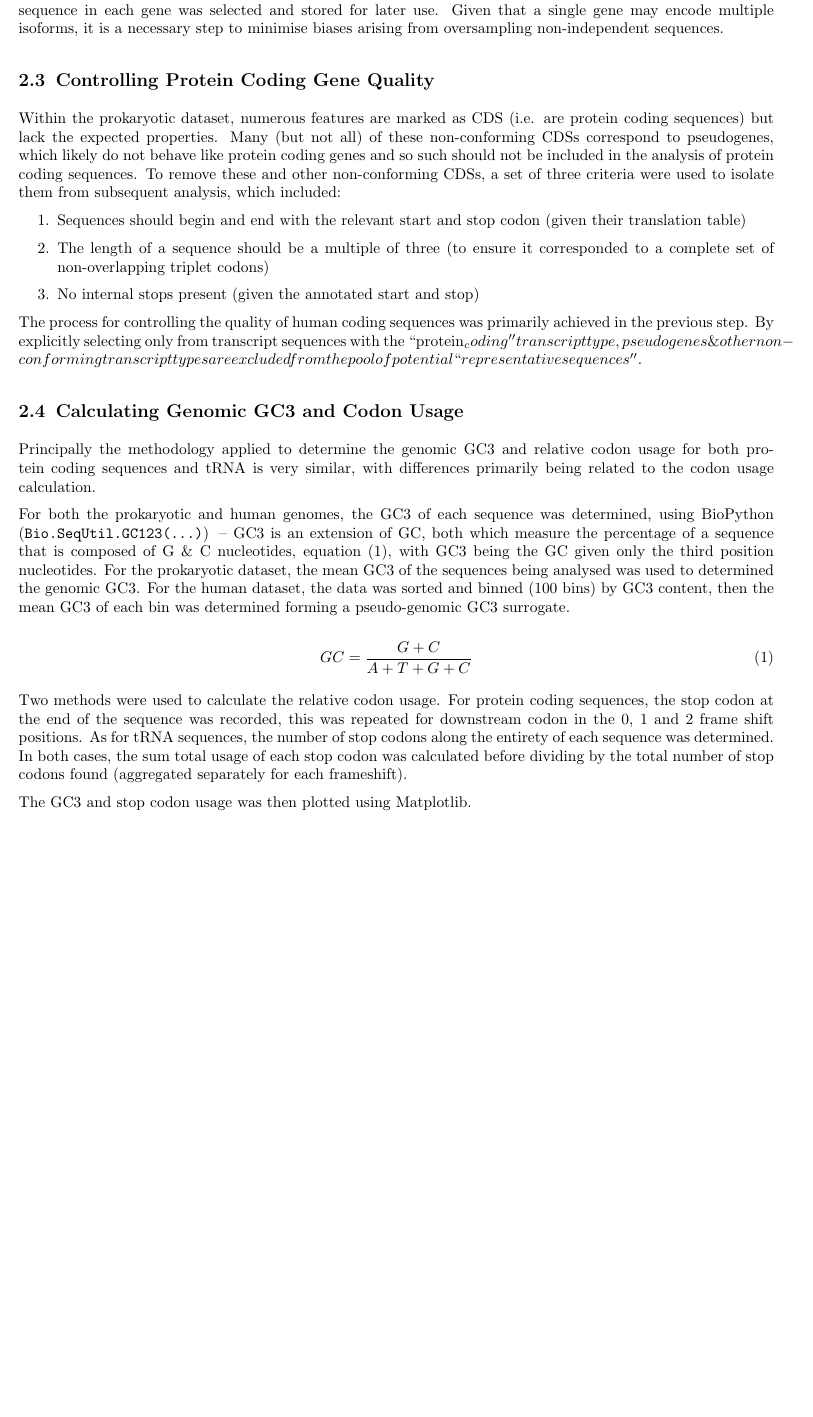
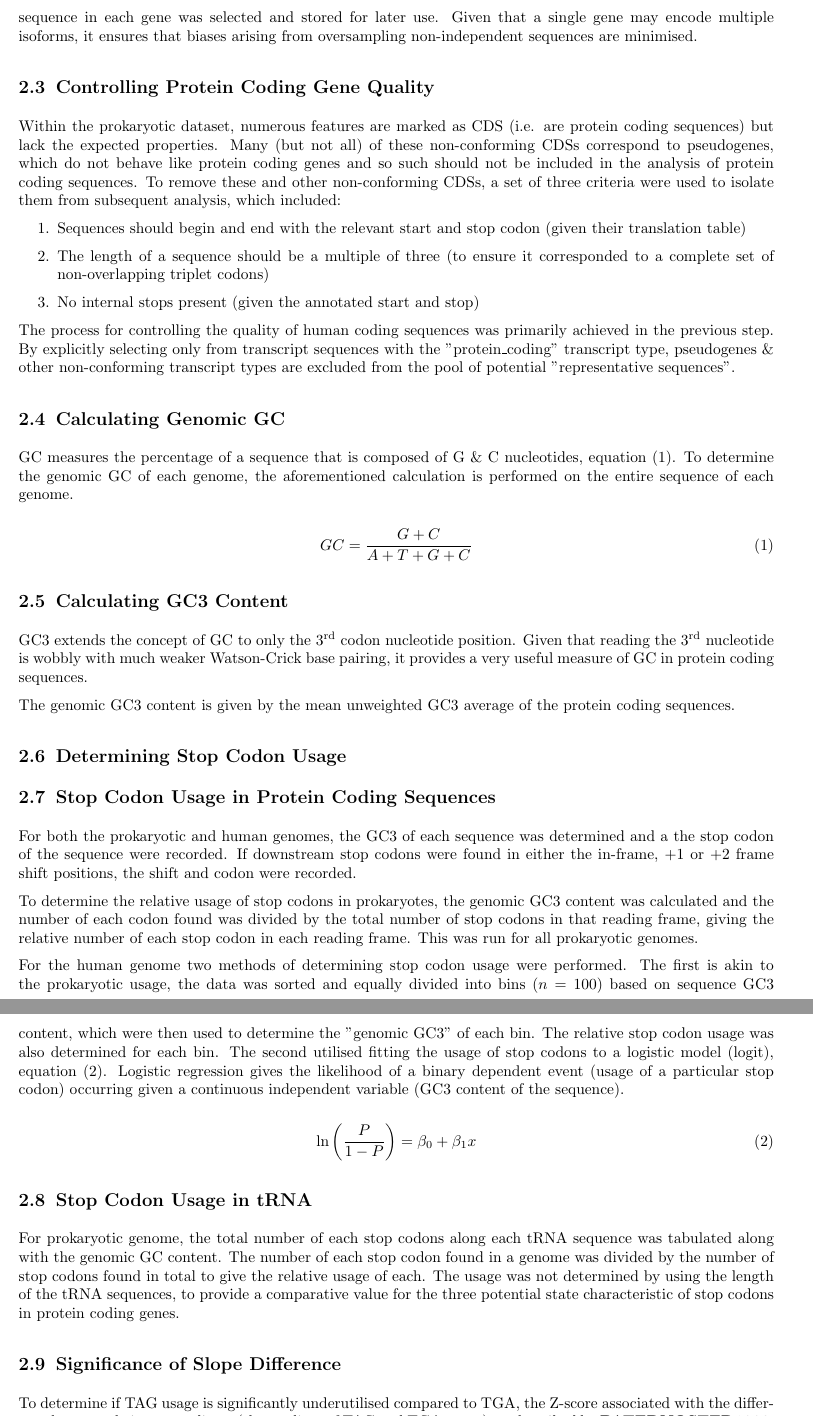
Before and after one commit to TheKingOfAtlantis/BScProject, a LaTeX paper (doc/main.tex, which reads doc/section/Methods.tex): part of page 3 of 9 before the commit and two parts of pages 3 and 4 of 9 after it, the two joined at a grey line, cut so that both start at the same text, the shorter picture padded with empty space. Compiled offline with pdfLaTeX.

Commit message:
Final methods rewrite
Read through the methods to ensure everything made sense: significantly reworded
most sections adding on details about the logistic regression and slope Z-score
Unless anything is broken or I get any comments about it this should be it

Signed-off-by: Sulaiman Sulaiman <SKSulai98@gmail.com>

```diff
--- a/doc/section/Methods.tex
+++ b/doc/section/Methods.tex
@@ -39,25 +38,39 @@
-            Subsequent to downloading the genomes, a list of the protein coding sequences to be used in later steps was generated. Akin to the representative genome of the prokaryotic dataset, the ID of the longest protein coding sequence in each gene was selected and stored for later use. Given that a single gene may encode multiple isoforms, it is a necessary step to minimise biases arising from oversampling non-independent sequences.
-
+            Subsequent to downloading the genomes, a list of the protein coding sequences to be used in later steps was generated. Akin to the representative genome of the prokaryotic dataset, the ID of the longest protein coding sequence in each gene was selected and stored for later use. Given that a single gene may encode multiple isoforms, it ensures that biases arising from oversampling non-independent sequences are minimised.
     \subsection{Controlling Protein Coding Gene Quality}
-        Within the prokaryotic dataset, numerous features are marked as CDS (i.e. are protein coding sequences) but lack the expected properties. Many (but not all) of these non-conforming CDSs correspond to pseudogenes, which likely do not behave like protein coding genes and so such should not be included in the analysis of protein coding sequences. To remove these and other non-conforming CDSs, a set of three criteria were used to isolate them from subsequent analysis, which included:
+        Within the prokaryotic dataset, numerous features are marked as CDS (i.e. are protein coding sequences) but lack the expected properties. Many (but not all) of these non-conforming CDSs correspond to pseudogenes, which do not behave like protein coding genes and so such should not be included in the analysis of protein coding sequences. To remove these and other non-conforming CDSs, a set of three criteria were used to isolate them from subsequent analysis, which included:
         \begin{enumerate}
             \item Sequences should begin and end with the relevant start and stop codon (given their translation table)
             \item The length of a sequence should be a multiple of three (to ensure it corresponded to a complete set of non-overlapping triplet codons)
             \item No internal stops present (given the annotated start and stop)
         \end{enumerate}
 
-        The process for controlling the quality of human coding sequences was primarily achieved in the previous step. By explicitly selecting only from transcript sequences with the ``protein_coding'' transcript type, pseudogenes \& other non-conforming transcript types are excluded from the pool of potential ``representative sequences''.
-
-    \subsection{Calculating Genomic GC3 and Codon Usage}
-        Principally the methodology applied to determine the genomic GC3 and relative codon usage for both protein coding sequences and tRNA is very similar, with differences primarily being related to the codon usage calculation.
-
-        For both the prokaryotic and human genomes, the GC3 of each sequence was determined, using BioPython (\texttt{Bio.SeqUtil.GC123(...)}) -- GC3 is an extension of GC, both which measure the percentage of a sequence that is composed of G \& C nucleotides, \cref{eq:method/GC}, with GC3 being the GC given only the third position nucleotides. For the prokaryotic dataset, the mean GC3 of the sequences being analysed was used to determined the genomic GC3. For the human dataset, the data was sorted and binned (100 bins) by GC3 content, then the mean GC3 of each bin was determined forming a pseudo-genomic GC3 surrogate.
+        The process for controlling the quality of human coding sequences was primarily achieved in the previous step. By explicitly selecting only from transcript sequences with the "protein\_coding" transcript type, pseudogenes \& other non-conforming transcript types are excluded from the pool of potential "representative sequences".
+    \subsection{Calculating Genomic GC}
+        GC measures the percentage of a sequence that is composed of G \& C nucleotides, \cref{eq:method/GC}. To determine the genomic GC of each genome, the aforementioned calculation is performed on the entire sequence of each genome.
 
         \begin{equation}
             GC = \frac{G + C}{A + T + G + C} \label{eq:method/GC}
         \end{equation}
+    \subsection{Calculating GC3 Content}
+        GC3 extends the concept of GC to only the 3\textsuperscript{rd} codon nucleotide position. Given that reading the 3\textsuperscript{rd} nucleotide is wobbly with much weaker Watson-Crick base pairing, it provides a very useful measure of GC in protein coding sequences.
 
-        Two methods were used to calculate the relative codon usage. For protein coding sequences, the stop codon at the end of the sequence was recorded, this was repeated for downstream codon in the \numlist{0;1;2} frame shift positions. As for tRNA sequences, the number of stop codons along the entirety of each sequence was determined. In both cases, the sum total usage of each stop codon was calculated before dividing by the total number of stop codons found (aggregated separately for each frameshift).
+        The genomic GC3 content is given by the mean unweighted GC3 average of the protein coding sequences.
+    \subsection{Determining Stop Codon Usage}
+        \subsection{Stop Codon Usage in Protein Coding Sequences}
+            For both the prokaryotic and human genomes, the GC3 of each sequence was determined and a the stop codon of the sequence were recorded. If downstream stop codons were found in either the in-frame, +1 or +2 frame shift positions, the shift and codon were recorded.
 
-        The GC3 and stop codon usage was then plotted using Matplotlib.
+            To determine the relative usage of stop codons in prokaryotes, the genomic GC3 content was calculated and the number of each codon found was divided by the total number of stop codons in that reading frame, giving the relative number of each stop codon in each reading frame. This was run for all prokaryotic genomes.
 
+            For the human genome two methods of determining stop codon usage were performed.
+            The first is akin to the prokaryotic usage, the data was sorted and equally divided into bins ($n=100$) based on sequence GC3 content, which were then used to determine the "genomic GC3" of each bin. The relative stop codon usage was also determined for each bin.
+            The second utilised fitting the usage of stop codons to a logistic model (logit), \cref{eq:method/logit}. Logistic regression gives the likelihood of a binary dependent event (usage of a particular stop codon) occurring given a continuous independent variable (GC3 content of the sequence).
+
+            \begin{equation}
+                \ln\left(\frac{P}{1-P}\right) = \beta_0 + \beta_1 x \label{eq:method/logit}
+            \end{equation}
+        \subsection{Stop Codon Usage in tRNA}
+            For prokaryotic genome, the total number of each stop codons along each tRNA sequence was tabulated along with the genomic GC content. The number of each stop codon found in a genome was divided by the number of stop codons found in total to give the relative usage of each. The usage was not determined by using the length of the tRNA sequences, to provide a comparative value for the three potential state characteristic of stop codons in protein coding genes.
+
+    \subsection{Significance of Slope Difference}
+        To determine if TAG usage is significantly underutilised compared to TGA, the Z-score associated with the difference between their two gradients (the gradient of TAG and TGA usage), as described by \textcite{PATERNOSTER1998}, was used to determined -- the Z-score is given by:
+        \begin{equation}
```
Also changed, not shown: doc/section/Methods.tex (16 more changed lines).
